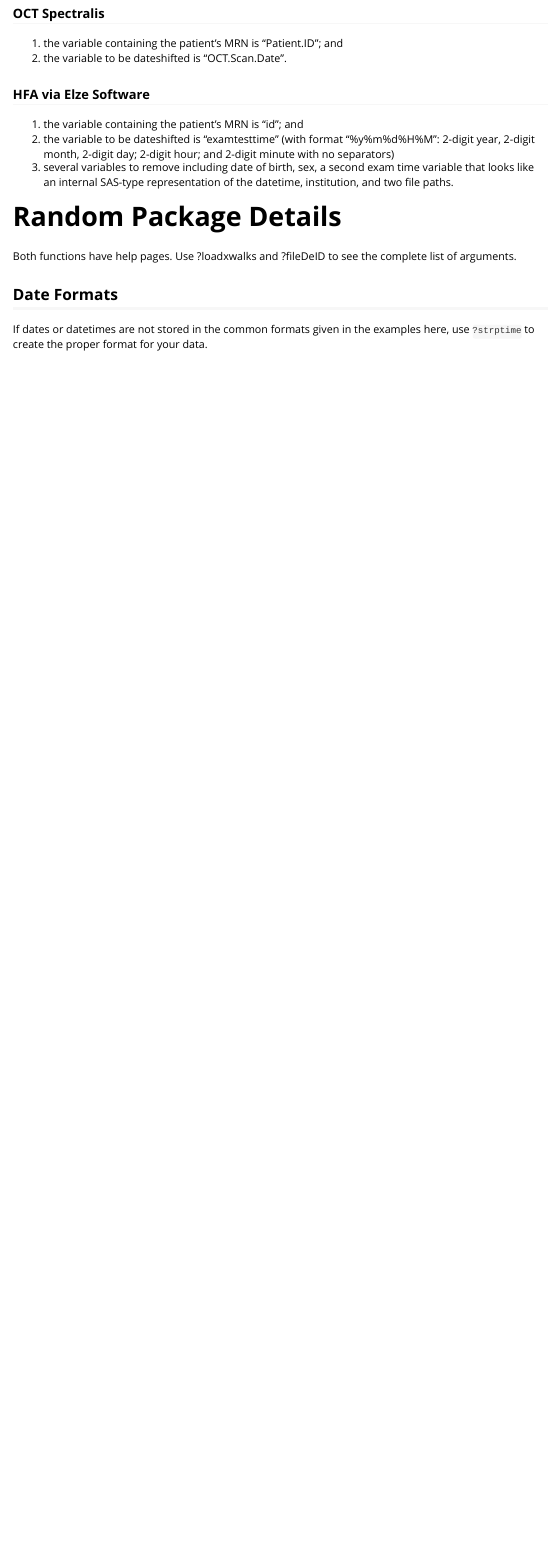
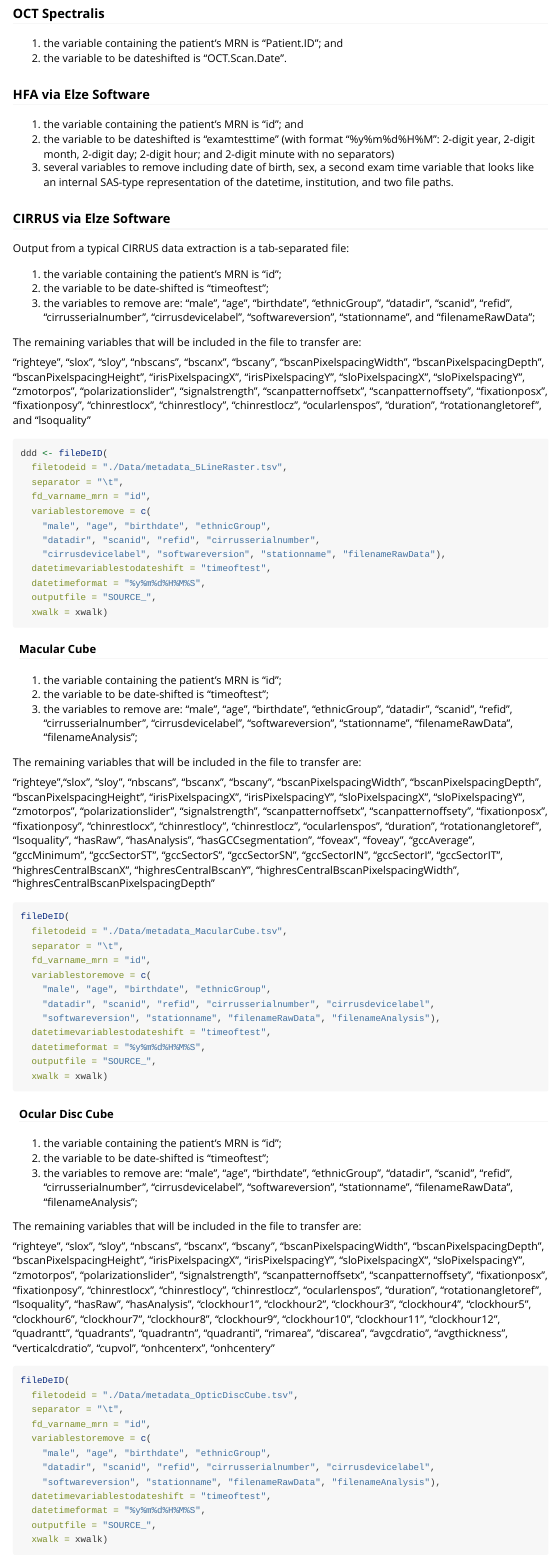
Before and after one commit to chrisandrewsphd/DeIDmachinedata, an R Markdown document (vignettes/deidentifying_flatfile.Rmd): the page in a window 1100 px wide, from 3500 px down. Rendered offline with R 4.5, knitr and Pandoc, with nearby package versions.

Commit message:
Added more examples

````diff
--- a/vignettes/deidentifying_flatfile.Rmd
+++ b/vignettes/deidentifying_flatfile.Rmd
@@ -252,6 +252,123 @@
 SAS-type representation of the datetime, institution, and
 two file paths.
 
+
+### CIRRUS via Elze Software
+
+Output from a typical CIRRUS data extraction is a tab-separated file:
+
+1. the variable containing the patient's MRN is "id";
+2. the variable to be date-shifted is "timeoftest";
+3. the variables to remove are: "male", "age", "birthdate", "ethnicGroup",
+    "datadir", "scanid", "refid", "cirrusserialnumber",
+    "cirrusdevicelabel", "softwareversion", "stationname", and
+    "filenameRawData";
+
+The remaining variables that will be included in the file to transfer are:
+
+"righteye", "slox", "sloy", "nbscans", "bscanx", "bscany",
+"bscanPixelspacingWidth", "bscanPixelspacingDepth", "bscanPixelspacingHeight",
+"irisPixelspacingX", "irisPixelspacingY",
+"sloPixelspacingX", "sloPixelspacingY", "zmotorpos", "polarizationslider",
+"signalstrength", "scanpatternoffsetx", "scanpatternoffsety",
+"fixationposx", "fixationposy",
+"chinrestlocx", "chinrestlocy", "chinrestlocz",
+"ocularlenspos", "duration", "rotationangletoref", and "lsoquality"
+
+
+```{r eval = FALSE}
+ddd <- fileDeID(
+  filetodeid = "./Data/metadata_5LineRaster.tsv",
+  separator = "\t",
+  fd_varname_mrn = "id",
+  variablestoremove = c(
+    "male", "age", "birthdate", "ethnicGroup",
+    "datadir", "scanid", "refid", "cirrusserialnumber",
+    "cirrusdevicelabel", "softwareversion", "stationname", "filenameRawData"),
+  datetimevariablestodateshift = "timeoftest",
+  datetimeformat = "%y%m%d%H%M%S",
+  outputfile = "SOURCE_",
+  xwalk = xwalk)
+```
+
+#### Macular Cube
+
+1. the variable containing the patient's MRN is "id";
+2. the variable to be date-shifted is "timeoftest";
+3. the variables to remove are: "male", "age", "birthdate", "ethnicGroup",
+"datadir", "scanid", "refid", "cirrusserialnumber", "cirrusdevicelabel",
+"softwareversion", "stationname", "filenameRawData", "filenameAnalysis";
+
+The remaining variables that will be included in the file to transfer are:
+
+"righteye","slox", "sloy", "nbscans", "bscanx", "bscany",
+"bscanPixelspacingWidth", "bscanPixelspacingDepth", "bscanPixelspacingHeight",
+"irisPixelspacingX", "irisPixelspacingY", "sloPixelspacingX", "sloPixelspacingY",
+"zmotorpos", "polarizationslider", "signalstrength",
+"scanpatternoffsetx", "scanpatternoffsety", "fixationposx", "fixationposy",
+"chinrestlocx", "chinrestlocy", "chinrestlocz", "ocularlenspos",
+"duration", "rotationangletoref", "lsoquality",
+"hasRaw", "hasAnalysis", "hasGCCsegmentation", "foveax", "foveay",
+"gccAverage", "gccMinimum", "gccSectorST", "gccSectorS", "gccSectorSN",
+"gccSectorIN", "gccSectorI", "gccSectorIT",
+"highresCentralBscanX", "highresCentralBscanY",
+"highresCentralBscanPixelspacingWidth", "highresCentralBscanPixelspacingDepth"
+
+```{r eval = FALSE}
+fileDeID(
+  filetodeid = "./Data/metadata_MacularCube.tsv",
+  separator = "\t",
+  fd_varname_mrn = "id",
+  variablestoremove = c(
+    "male", "age", "birthdate", "ethnicGroup",
+    "datadir", "scanid", "refid", "cirrusserialnumber", "cirrusdevicelabel",
+    "softwareversion", "stationname", "filenameRawData", "filenameAnalysis"),
+  datetimevariablestodateshift = "timeoftest",
+  datetimeformat = "%y%m%d%H%M%S",
+  outputfile = "SOURCE_",
+  xwalk = xwalk)
+```
+
+#### Ocular Disc Cube
+
+1. the variable containing the patient's MRN is "id";
+2. the variable to be date-shifted is "timeoftest";
+3. the variables to remove are: "male", "age", "birthdate", "ethnicGroup",
+"datadir", "scanid", "refid", "cirrusserialnumber", "cirrusdevicelabel",
+"softwareversion", "stationname", "filenameRawData", "filenameAnalysis";
+
+The remaining variables that will be included in the file to transfer are:
+
+"righteye", "slox", "sloy", "nbscans", "bscanx", "bscany",
+"bscanPixelspacingWidth", "bscanPixelspacingDepth", "bscanPixelspacingHeight",
+"irisPixelspacingX", "irisPixelspacingY", "sloPixelspacingX", "sloPixelspacingY",
+"zmotorpos", "polarizationslider", "signalstrength",
+"scanpatternoffsetx", "scanpatternoffsety", "fixationposx", "fixationposy",
+"chinrestlocx", "chinrestlocy", "chinrestlocz", "ocularlenspos",
+"duration", "rotationangletoref", "lsoquality",
+"hasRaw", "hasAnalysis",
+"clockhour1", "clockhour2", "clockhour3", "clockhour4",
+"clockhour5", "clockhour6", "clockhour7", "clockhour8",
+"clockhour9", "clockhour10", "clockhour11", "clockhour12",
+"quadrantt", "quadrants", "quadrantn", "quadranti",
+"rimarea", "discarea", "avgcdratio", "avgthickness",
+"verticalcdratio", "cupvol", "onhcenterx", "onhcentery"
+
+```{r eval = FALSE}
+fileDeID(
+  filetodeid = "./Data/metadata_OpticDiscCube.tsv",
+  separator = "\t",
+  fd_varname_mrn = "id",
+  variablestoremove = c(
+    "male", "age", "birthdate", "ethnicGroup",
+    "datadir", "scanid", "refid", "cirrusserialnumber", "cirrusdevicelabel",
+    "softwareversion", "stationname", "filenameRawData", "filenameAnalysis"),
+  datetimevariablestodateshift = "timeoftest",
+  datetimeformat = "%y%m%d%H%M%S",
+  outputfile = "SOURCE_",
+  xwalk = xwalk)
+```
+
 # Random Package Details
 
 Both functions have help pages. Use ?loadxwalks and ?fileDeID to see
````
Also changed, not shown: vignettes/deidentifying_flatfile.Rmd (2 more changed lines).
